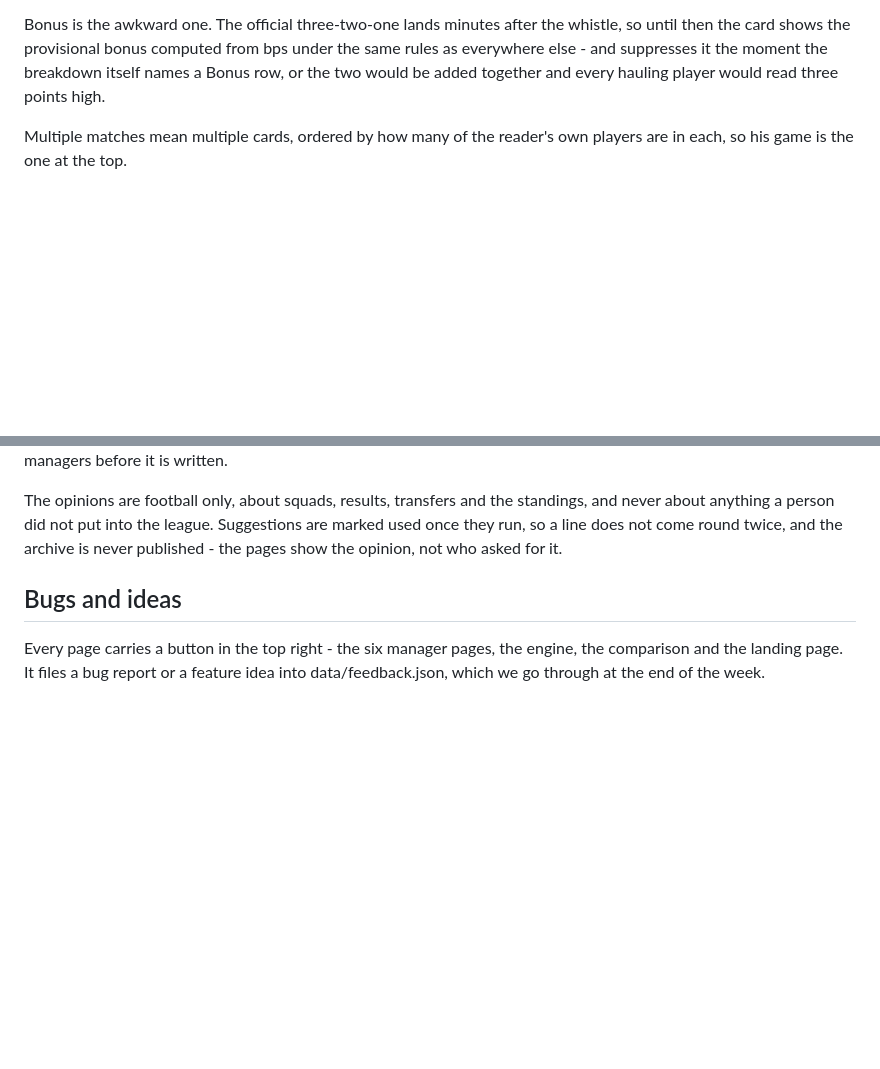
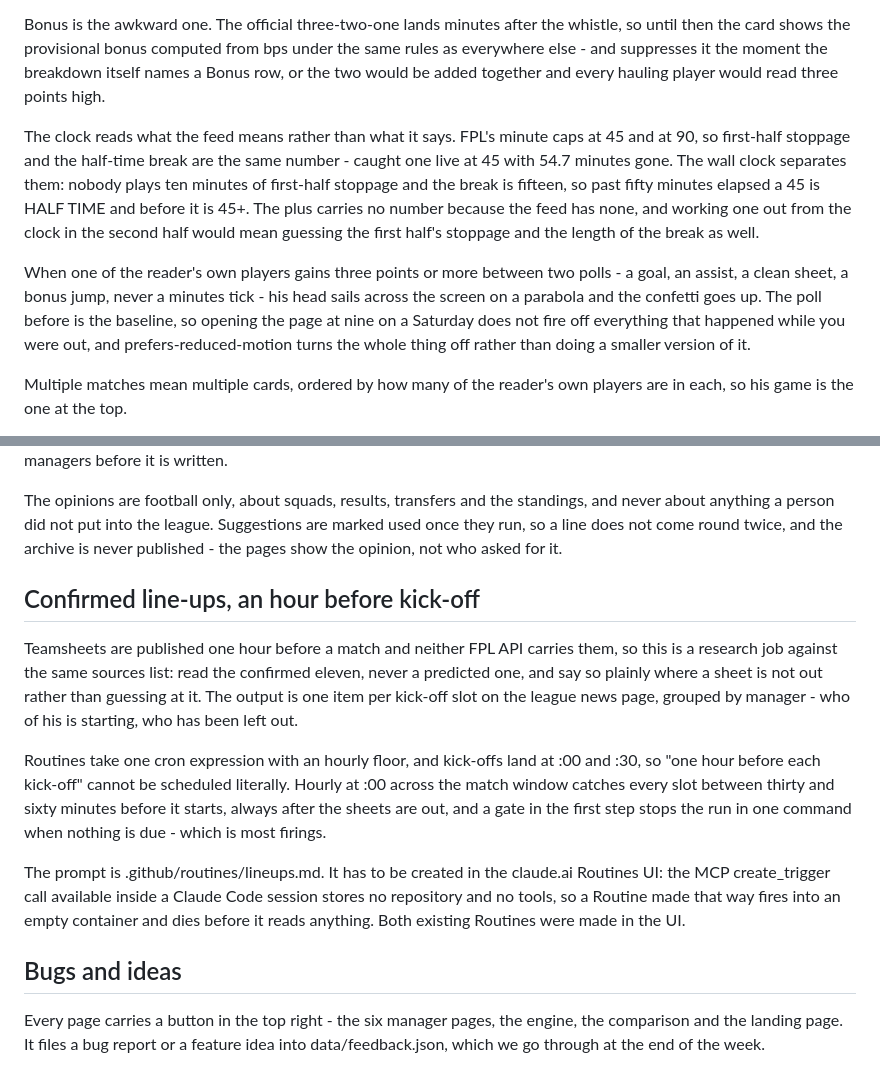
Before and after one commit to justinwaddy/schwaddy-fpl, a Markdown page: README.md, 2 parts joined by grey strips. Drawn GitHub-style; blank space fills up the shorter version.

Commit message:
README: the match clock, the celebration, and the line-up Routine
Co-Authored-By: Claude Opus 5 <noreply@anthropic.com>
Claude-Session: https://claude.ai/code/session_016R8CY7R4uUUnx1cc2oJbaC

```diff
--- a/README.md
+++ b/README.md
@@ -435,6 +435,23 @@ from bps under the same rules as everywhere else - and suppresses it the
 moment the breakdown itself names a Bonus row, or the two would be added
 together and every hauling player would read three points high.
 
+The clock reads what the feed means rather than what it says. FPL's minute
+caps at 45 and at 90, so first-half stoppage and the half-time break are the
+same number - caught one live at 45 with 54.7 minutes gone. The wall clock
+separates them: nobody plays ten minutes of first-half stoppage and the break
+is fifteen, so past fifty minutes elapsed a 45 is HALF TIME and before it is
+45+. The plus carries no number because the feed has none, and working one
+out from the clock in the second half would mean guessing the first half's
+stoppage and the length of the break as well.
+
+When one of the reader's own players gains three points or more between two
+polls - a goal, an assist, a clean sheet, a bonus jump, never a minutes tick -
+his head sails across the screen on a parabola and the confetti goes up. The
+poll before is the baseline, so opening the page at nine on a Saturday does
+not fire off everything that happened while you were out, and
+prefers-reduced-motion turns the whole thing off rather than doing a smaller
+version of it.
+
 Multiple matches mean multiple cards, ordered by how many of the reader's
 own players are in each, so his game is the one at the top.
 
@@ -537,6 +554,27 @@ standings, and never about anything a person did not put into the league.
 Suggestions are marked used once they run, so a line does not come round
 twice, and the archive is never published - the pages show the opinion,
 not who asked for it.
+
+## Confirmed line-ups, an hour before kick-off
+Teamsheets are published one hour before a match and neither FPL API carries
+them, so this is a research job against the same sources list: read the
+confirmed eleven, never a predicted one, and say so plainly where a sheet is
+not out rather than guessing at it. The output is one item per kick-off slot
+on the league news page, grouped by manager - who of his is starting, who has
+been left out.
+
+Routines take one cron expression with an hourly floor, and kick-offs land at
+:00 and :30, so "one hour before each kick-off" cannot be scheduled
+literally. Hourly at :00 across the match window catches every slot between
+thirty and sixty minutes before it starts, always after the sheets are out,
+and a gate in the first step stops the run in one command when nothing is
+due - which is most firings.
+
+The prompt is .github/routines/lineups.md. It has to be created in the
+claude.ai Routines UI: the MCP create_trigger call available inside a Claude
+Code session stores no repository and no tools, so a Routine made that way
+fires into an empty container and dies before it reads anything. Both
+existing Routines were made in the UI.
 
 ## Bugs and ideas
 Every page carries a button in the top right - the six manager pages, the
```
